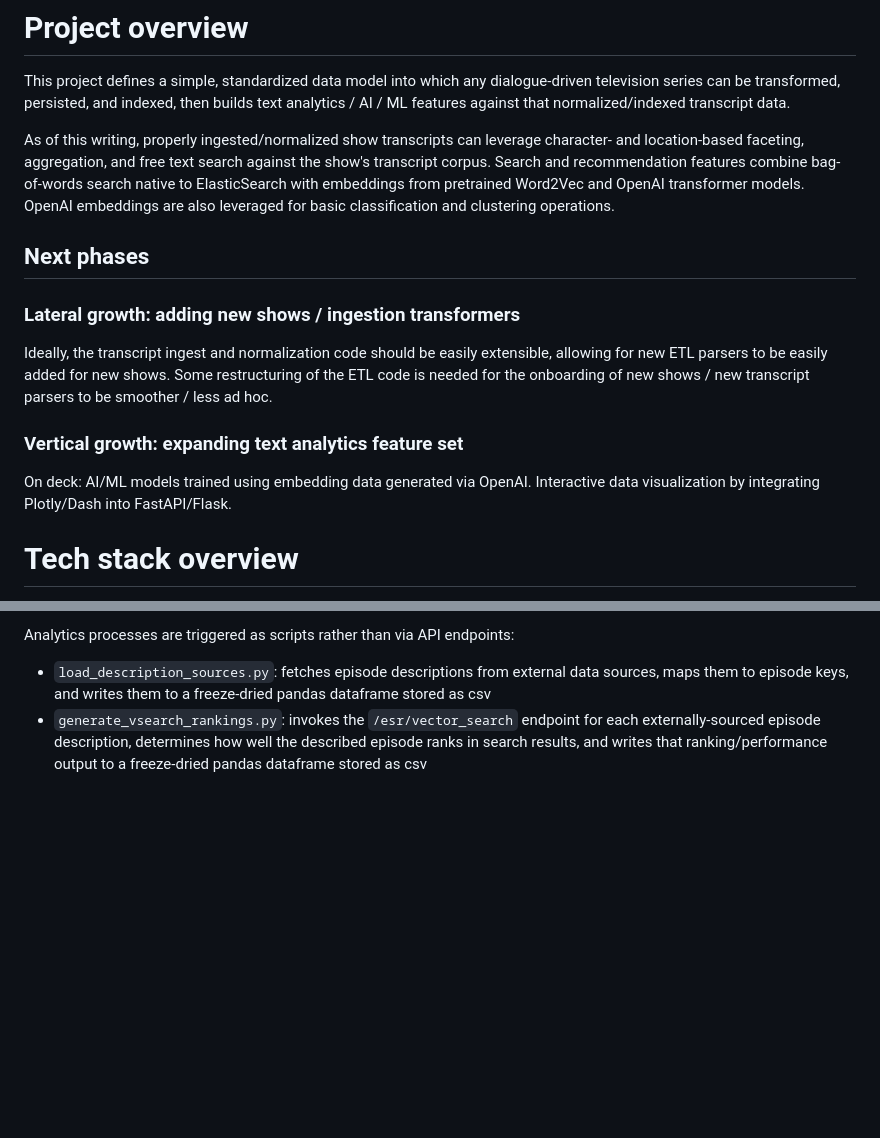
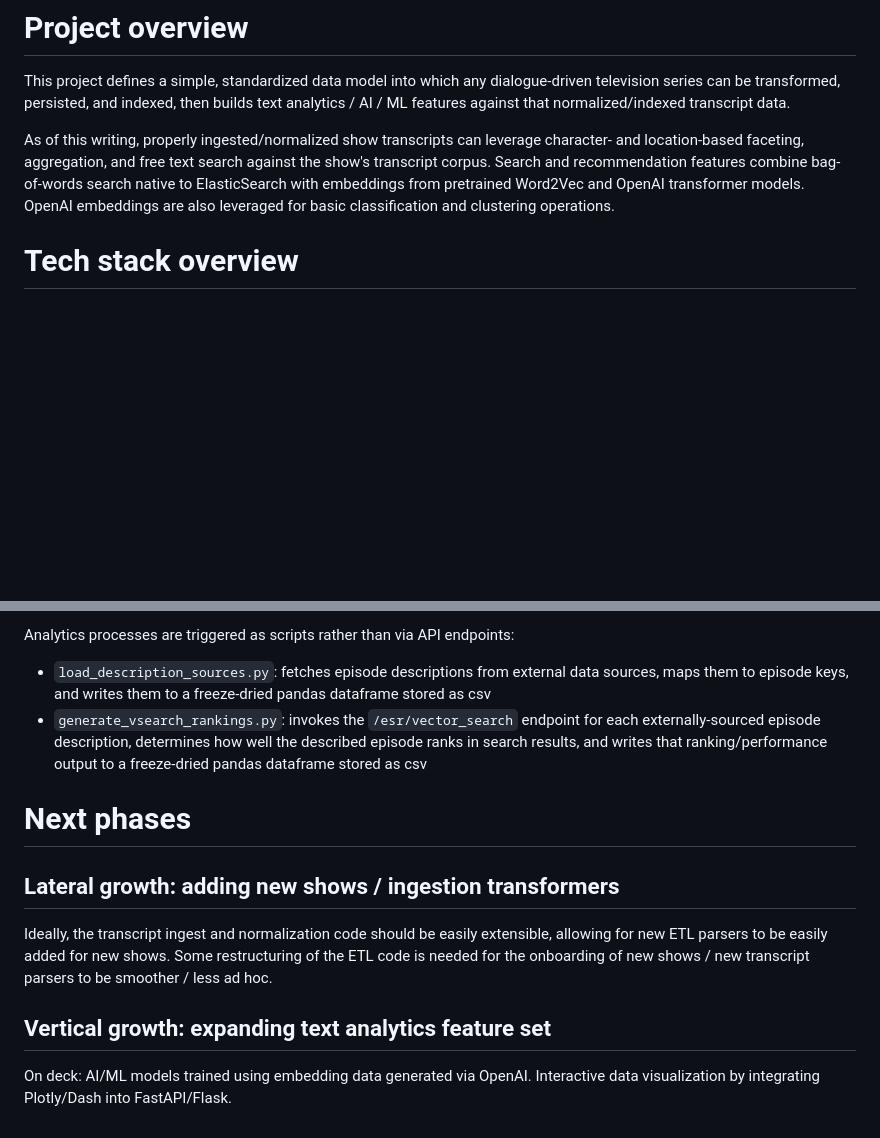
Before and after one commit to dannynoonan/transcript-playground, a Markdown page: README.md, 2 parts joined by grey strips. Drawn GitHub-style; blank space fills up the shorter version.

Commit message:
make README less top-heavy by bumping portion of overview to bottom

```diff
--- a/README.md
+++ b/README.md
@@ -3,14 +3,6 @@
 This project defines a simple, standardized data model into which any dialogue-driven television series can be transformed, persisted, and indexed, then builds text analytics / AI / ML features against that normalized/indexed transcript data.
 
 As of this writing, properly ingested/normalized show transcripts can leverage character- and location-based faceting, aggregation, and free text search against the show's transcript corpus. Search and recommendation features combine bag-of-words search native to ElasticSearch with embeddings from pretrained Word2Vec and OpenAI transformer models. OpenAI embeddings are also leveraged for basic classification and clustering operations.
-
-## Next phases
-
-### Lateral growth: adding new shows / ingestion transformers
-Ideally, the transcript ingest and normalization code should be easily extensible, allowing for new ETL parsers to be easily added for new shows. Some restructuring of the ETL code is needed for the onboarding of new shows / new transcript parsers to be smoother / less ad hoc.
-
-### Vertical growth: expanding text analytics feature set
-On deck: AI/ML models trained using embedding data generated via OpenAI. Interactive data visualization by integrating Plotly/Dash into FastAPI/Flask.
 
 
 # Tech stack overview
@@ -178,3 +170,12 @@ The current ad hoc setup is built around `show_key:'TNG'`, but the overarching w
 Analytics processes are triggered as scripts rather than via API endpoints:
 * `load_description_sources.py`: fetches episode descriptions from external data sources, maps them to episode keys, and writes them to a freeze-dried pandas dataframe stored as csv
 * `generate_vsearch_rankings.py`: invokes the `/esr/vector_search` endpoint for each externally-sourced episode description, determines how well the described episode ranks in search results, and writes that ranking/performance output to a freeze-dried pandas dataframe stored as csv
+
+
+# Next phases
+
+## Lateral growth: adding new shows / ingestion transformers
+Ideally, the transcript ingest and normalization code should be easily extensible, allowing for new ETL parsers to be easily added for new shows. Some restructuring of the ETL code is needed for the onboarding of new shows / new transcript parsers to be smoother / less ad hoc.
+
+## Vertical growth: expanding text analytics feature set
+On deck: AI/ML models trained using embedding data generated via OpenAI. Interactive data visualization by integrating Plotly/Dash into FastAPI/Flask.
```
